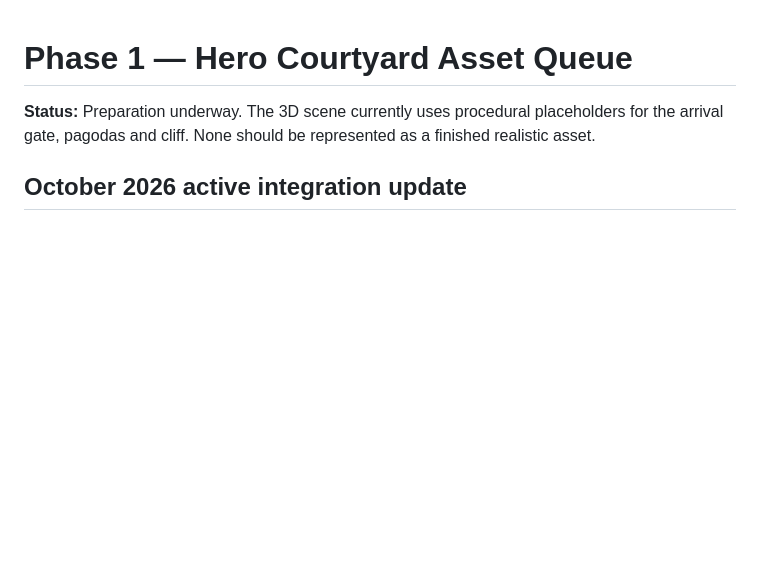
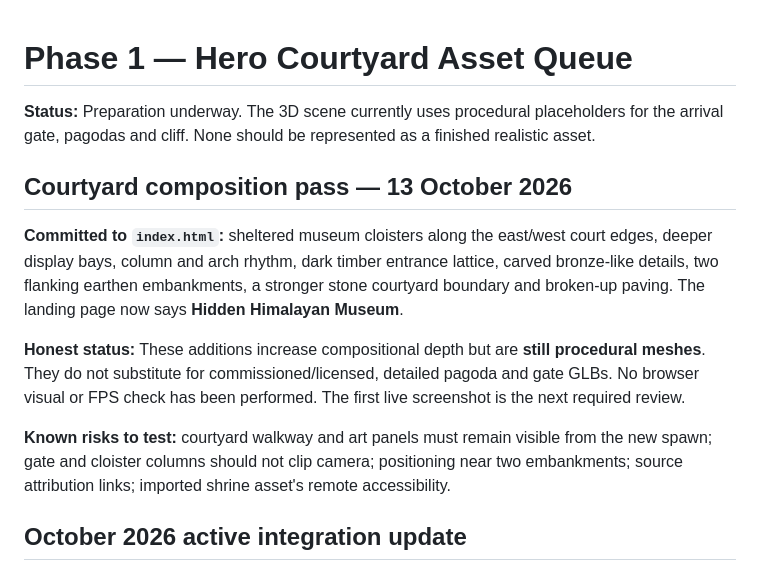
Before and after one commit to RAMEY031116/bipzillaworld, a Markdown page: PHASE_1_ASSET_QUEUE.md, the part around the change. Drawn GitHub-style; blank space fills up the shorter version.

Commit message:
Record new museum cloisters and courtyard geometry plus outstanding visual test

```diff
--- a/PHASE_1_ASSET_QUEUE.md
+++ b/PHASE_1_ASSET_QUEUE.md
@@ -1,6 +1,15 @@
 # Phase 1 — Hero Courtyard Asset Queue
 
 **Status:** Preparation underway. The 3D scene currently uses procedural placeholders for the arrival gate, pagodas and cliff. None should be represented as a finished realistic asset.
+
+## Courtyard composition pass — 13 October 2026
+
+**Committed to `index.html`:** sheltered museum cloisters along the east/west court edges, deeper display bays, column and arch rhythm, dark timber entrance lattice, carved bronze-like details, two flanking earthen embankments, a stronger stone courtyard boundary and broken-up paving. The landing page now says **Hidden Himalayan Museum**.
+
+**Honest status:** These additions increase compositional depth but are **still procedural meshes**. They do not substitute for commissioned/licensed, detailed pagoda and gate GLBs. No browser visual or FPS check has been performed. The first live screenshot is the next required review.
+
+**Known risks to test:** courtyard walkway and art panels must remain visible from the new spawn; gate and cloister columns should not clip camera; positioning near two embankments; source attribution links; imported shrine asset's remote accessibility.
+
 
 ## October 2026 active integration update
 
```
